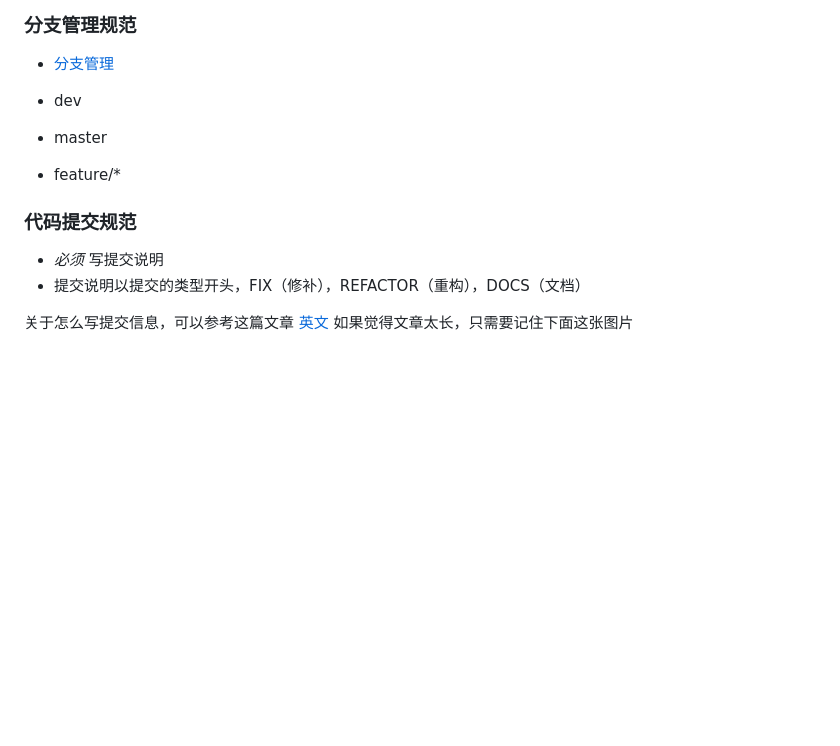
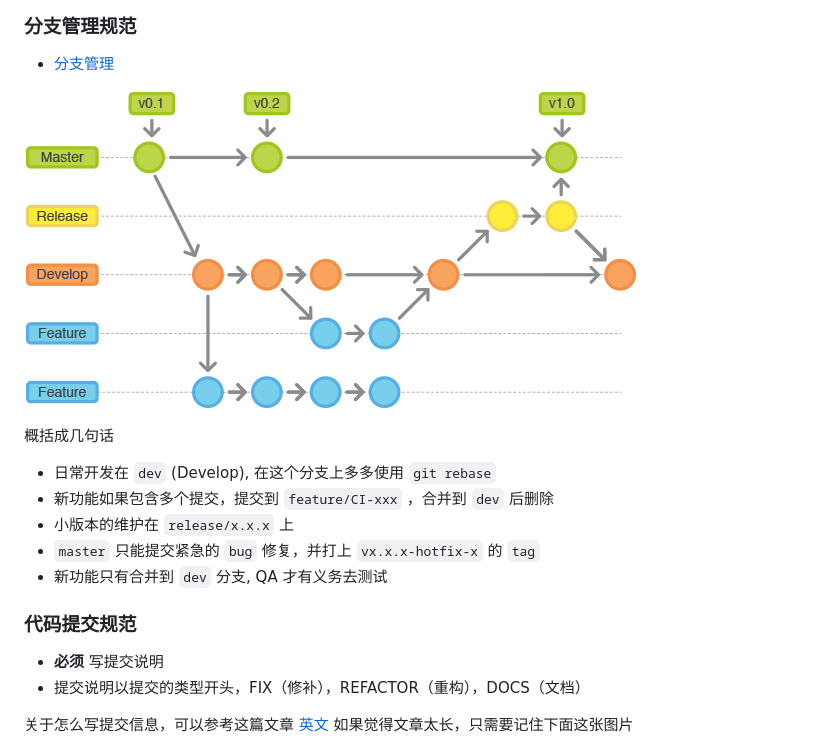
Before and after one commit to cloudinsight/bootcamp, a Markdown page: FED.md, the part around the change printed below. GitHub-like rendering; pictures changed too: assets/branches.png (added); blank space fills up the shorter version.

Commit message:
update git branch

```diff
--- a/FED.md
+++ b/FED.md
@@ -38,13 +38,19 @@
 
 - [分支管理](http://www.ruanyifeng.com/blog/2012/07/git.html)
 
-- dev
-- master
-- feature/*
+![](./assets/branches.png)
+
+概括成几句话
+
+- 日常开发在 `dev` (Develop), 在这个分支上多多使用 `git rebase`
+- 新功能如果包含多个提交，提交到 `feature/CI-xxx` ，合并到 `dev` 后删除
+- 小版本的维护在 `release/x.x.x` 上
+- `master` 只能提交紧急的 `bug` 修复，并打上 `vx.x.x-hotfix-x` 的 `tag`
+- 新功能只有合并到 `dev` 分支, QA 才有义务去测试
 
 ### 代码提交规范
 
-- *必须* 写提交说明
+- **必须** 写提交说明
 - 提交说明以提交的类型开头，FIX（修补），REFACTOR（重构），DOCS（文档）
 
 关于怎么写提交信息，可以参考这篇文章 [英文](http://chris.beams.io/posts/git-commit/)
```
Also changed, not shown: other parts of FED.md (+2 -2 lines).
